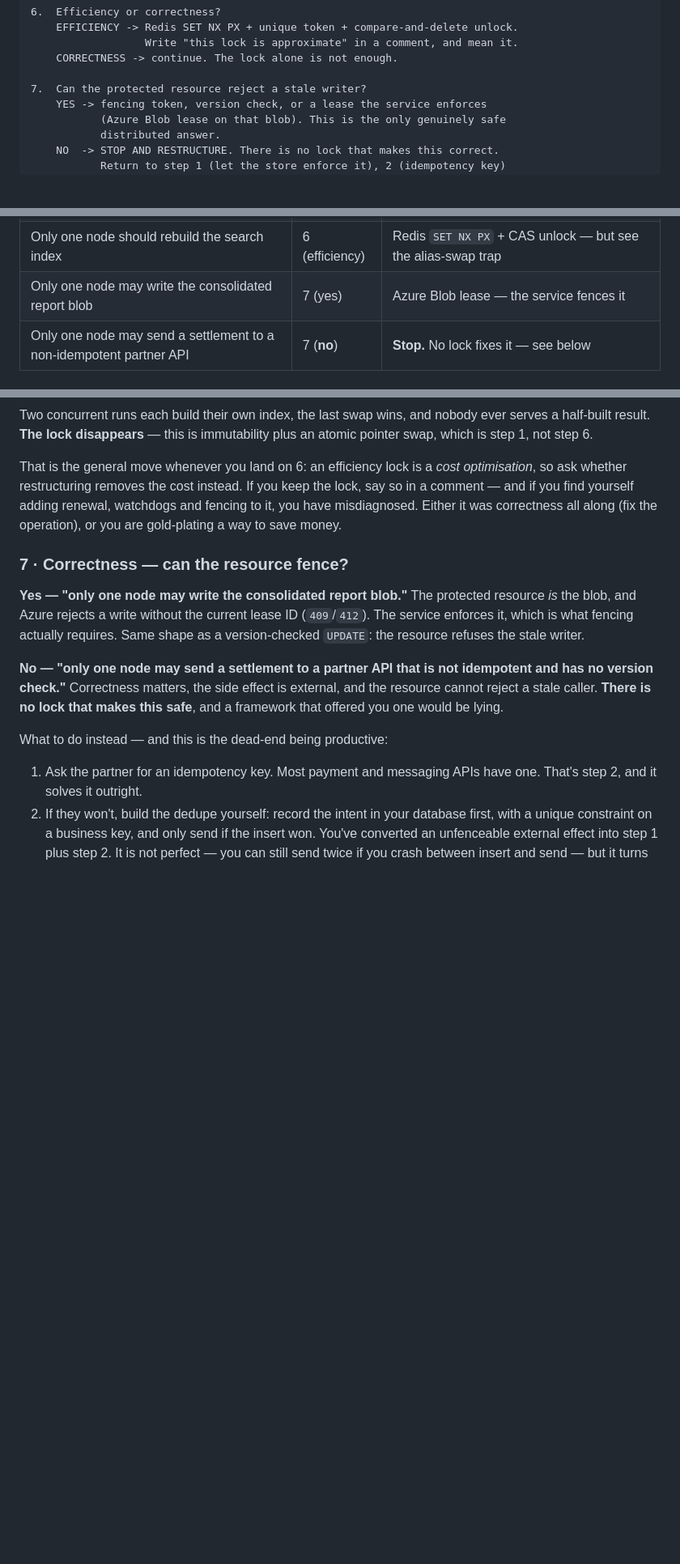
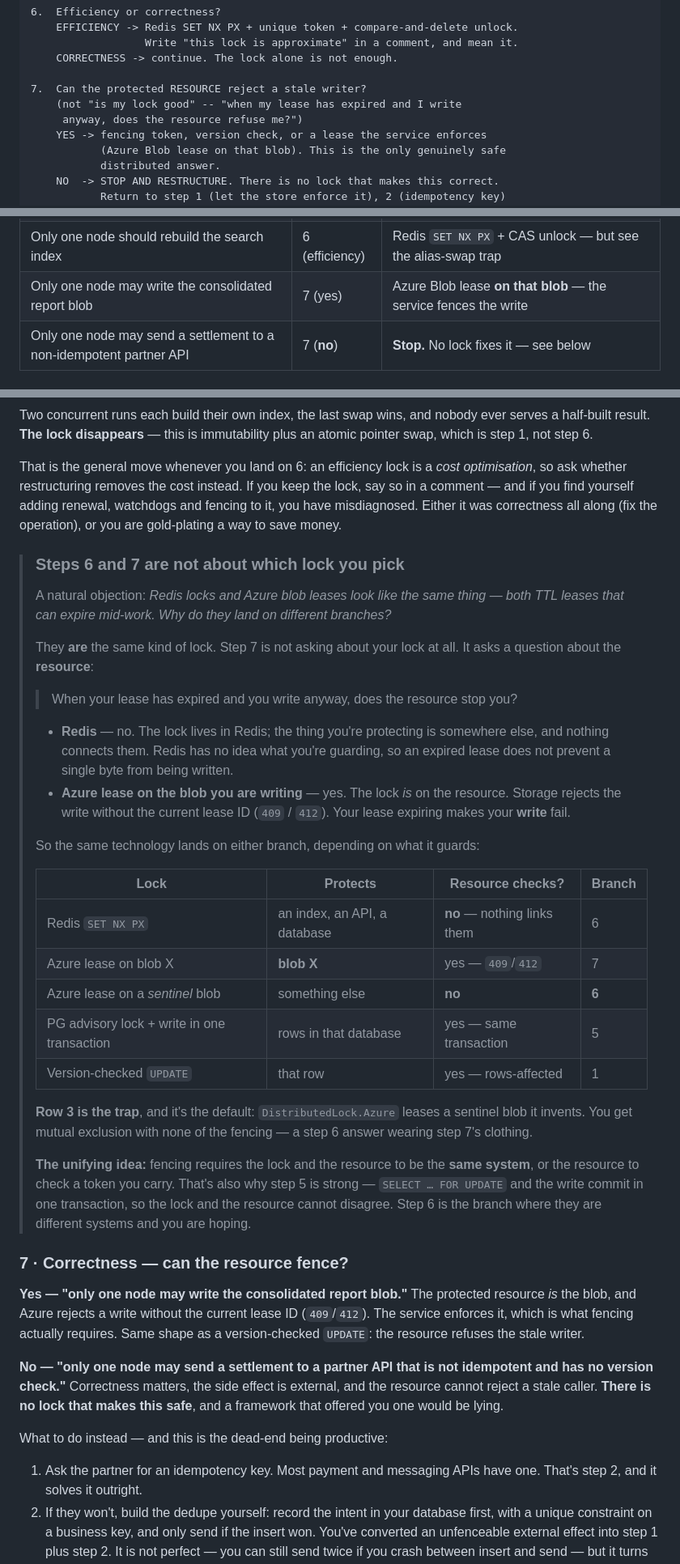
Before and after one commit to fu-infotrack/system-design-sessions, a Markdown page: 01-locking/FRAMEWORK.md, 3 parts joined by grey strips. Shown at 81% size. Rendered like a GitHub page; blank space fills up the shorter version.

Commit message:
Clarify that steps 6 and 7 differ by resource, not by lock
Reasonable confusion the docs invited: Redis locks and Azure blob leases are
the same kind of mechanism -- both TTL leases that expire mid-work -- so
listing them under different branches without stating why reads as arbitrary.

Step 7 is not a question about the lock. It asks about the RESOURCE: when your
lease has expired and you write anyway, does the resource stop you? Redis
cannot, because the lock lives in Redis and the protected thing is elsewhere
with nothing connecting them. An Azure lease on the blob you are writing can,
because the lock IS the resource and Storage returns 409/412.

So the same technology lands on either branch depending on what it guards --
now shown as a table. Including the trap, which is the default:
DistributedLock.Azure leases a sentinel blob it invents, giving mutual
exclusion with none of the fencing. A step 6 answer wearing step 7's clothing.

The unifying idea, now stated: fencing requires the lock and the resource to
be the SAME SYSTEM, or the resource to check a token you carry. That is also
why step 5 is strong -- FOR UPDATE and the write commit in one transaction, so
the lock and the resource cannot disagree. Step 6 is where they are different
systems and you are hoping.

Co-Authored-By: Claude Opus 5 (1M context) <noreply@anthropic.com>

```diff
--- a/01-locking/FRAMEWORK.md
+++ b/01-locking/FRAMEWORK.md
@@ -230,7 +230,9 @@ you back, it is sending you to one of these three:
                   Write "this lock is approximate" in a comment, and mean it.
     CORRECTNESS -> continue. The lock alone is not enough.
 
-7.  Can the protected resource reject a stale writer?
+7.  Can the protected RESOURCE reject a stale writer?
+    (not "is my lock good" -- "when my lease has expired and I write
+     anyway, does the resource refuse me?")
     YES -> fencing token, version check, or a lease the service enforces
            (Azure Blob lease on that blob). This is the only genuinely safe
            distributed answer.
@@ -271,7 +273,7 @@ answer.
 | 10 workers draining a jobs table | 5 | `FOR UPDATE SKIP LOCKED` |
 | Per-tenant nightly import, no row to lock | 5 | `pg_advisory_xact_lock` |
 | Only one node should rebuild the search index | 6 (efficiency) | Redis `SET NX PX` + CAS unlock — but see the alias-swap trap |
-| Only one node may write the consolidated report blob | 7 (yes) | Azure Blob lease — the service fences it |
+| Only one node may write the consolidated report blob | 7 (yes) | Azure Blob lease **on that blob** — the service fences the write |
 | Only one node may send a settlement to a non-idempotent partner API | 7 (**no**) | **Stop.** No lock fixes it — see below |
 
 ### 1 · The store can enforce it
@@ -438,6 +440,46 @@ optimisation*, so ask whether restructuring removes the cost instead. If you
 keep the lock, say so in a comment — and if you find yourself adding renewal,
 watchdogs and fencing to it, you have misdiagnosed. Either it was correctness
 all along (fix the operation), or you are gold-plating a way to save money.
+
+> ### Steps 6 and 7 are not about which lock you pick
+>
+> A natural objection: *Redis locks and Azure blob leases look like the same
+> thing — both TTL leases that can expire mid-work. Why do they land on
+> different branches?*
+>
+> They **are** the same kind of lock. Step 7 is not asking about your lock at
+> all. It asks a question about the **resource**:
+>
+> > When your lease has expired and you write anyway, does the resource
+> > stop you?
+>
+> - **Redis** — no. The lock lives in Redis; the thing you're protecting is
+>   somewhere else, and nothing connects them. Redis has no idea what you're
+>   guarding, so an expired lease does not prevent a single byte from being
+>   written.
+> - **Azure lease on the blob you are writing** — yes. The lock *is* on the
+>   resource. Storage rejects the write without the current lease ID (`409` /
+>   `412`). Your lease expiring makes your **write** fail.
+>
+> So the same technology lands on either branch, depending on what it guards:
+>
+> | Lock | Protects | Resource checks? | Branch |
+> |---|---|---|---|
+> | Redis `SET NX PX` | an index, an API, a database | **no** — nothing links them | 6 |
+> | Azure lease on blob X | **blob X** | yes — `409`/`412` | 7 |
+> | Azure lease on a *sentinel* blob | something else | **no** | **6** |
+> | PG advisory lock + write in one transaction | rows in that database | yes — same transaction | 5 |
+> | Version-checked `UPDATE` | that row | yes — rows-affected | 1 |
+>
+> **Row 3 is the trap**, and it's the default: `DistributedLock.Azure` leases a
+> sentinel blob it invents. You get mutual exclusion with none of the fencing —
+> a step 6 answer wearing step 7's clothing.
+>
+> **The unifying idea:** fencing requires the lock and the resource to be the
+> **same system**, or the resource to check a token you carry. That's also why
+> step 5 is strong — `SELECT … FOR UPDATE` and the write commit in one
+> transaction, so the lock and the resource cannot disagree. Step 6 is the
+> branch where they are different systems and you are hoping.
 
 ### 7 · Correctness — can the resource fence?
 
```
